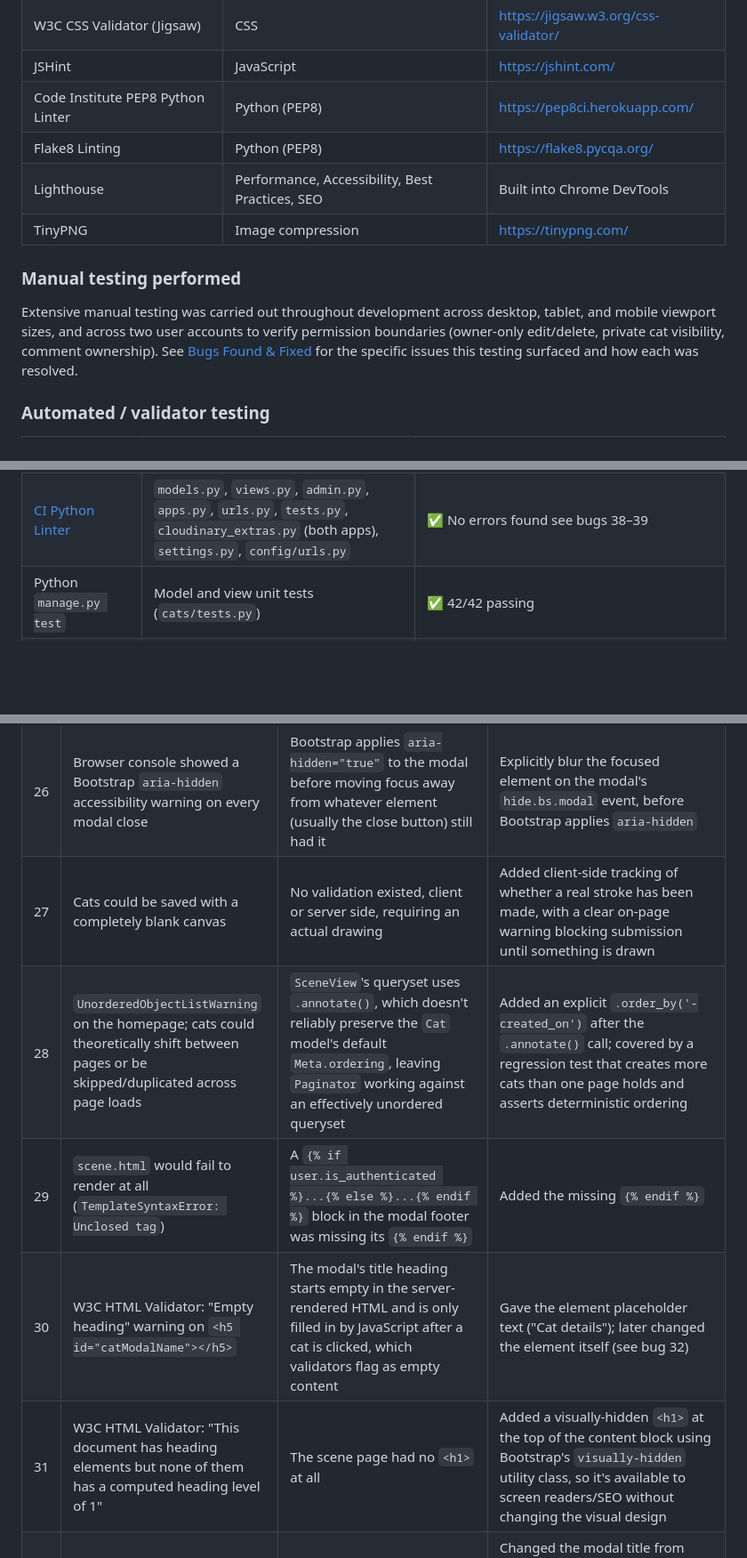
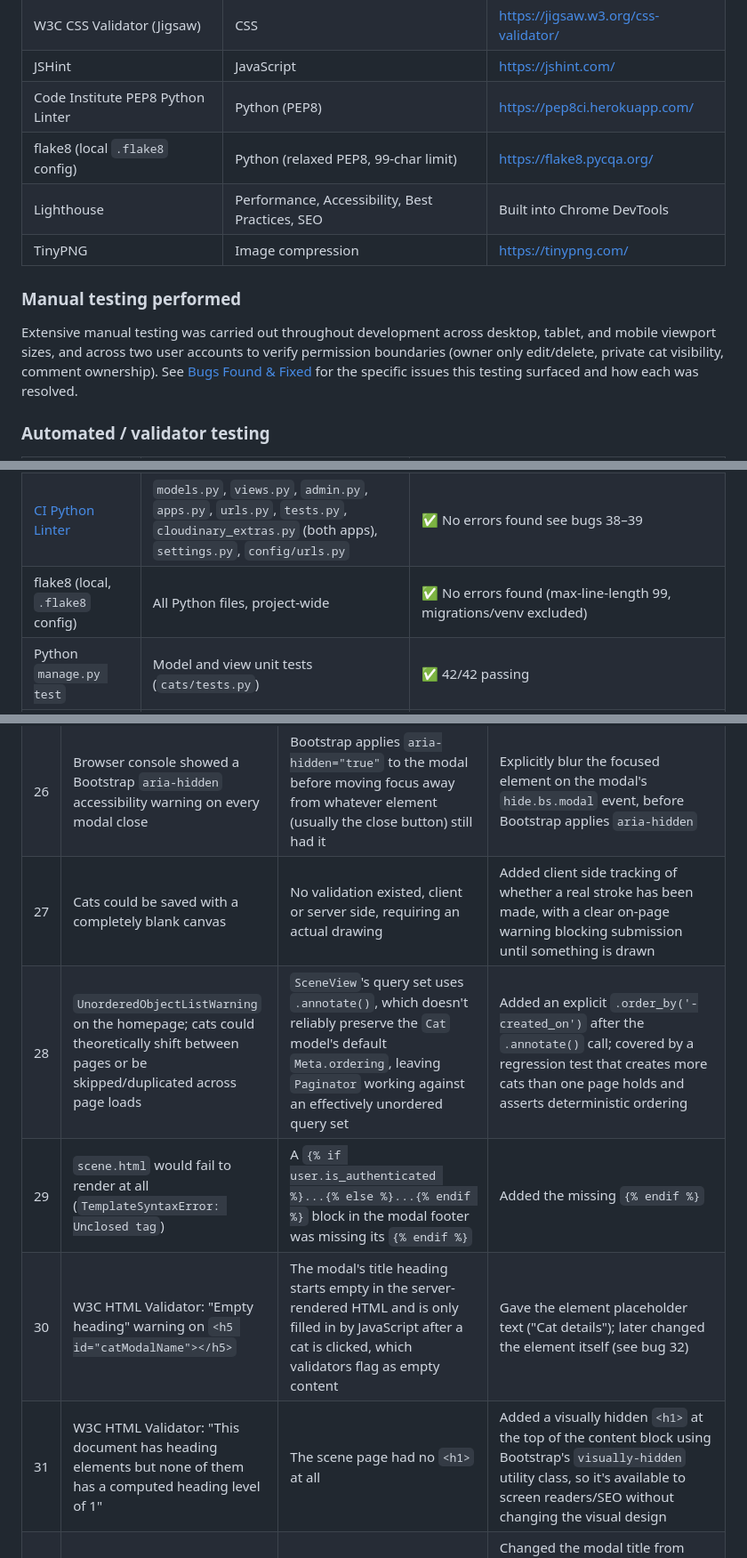
Before and after one commit to MonicaFeis/monicat-manor, a Markdown page: README.md, 3 parts joined by grey strips. Shown at 89% size. Drawn GitHub-style; blank space fills up the shorter version.

```diff
--- a/README.md
+++ b/README.md
@@ -417,7 +413,7 @@ Documented as deliberate scope decisions:
 | W3C CSS Validator (Jigsaw) | CSS | https://jigsaw.w3.org/css-validator/ |
 | JSHint | JavaScript | https://jshint.com/ |
 | Code Institute PEP8 Python Linter | Python (PEP8) | https://pep8ci.herokuapp.com/ |
-| Flake8 Linting| Python (PEP8) | https://flake8.pycqa.org/|
+| flake8 (local `.flake8` config) | Python (relaxed PEP8, 99-char limit) | https://flake8.pycqa.org/ |
 | Lighthouse | Performance, Accessibility, Best Practices, SEO | Built into Chrome DevTools |
 | TinyPNG | Image compression | https://tinypng.com/ |
 
@@ -425,7 +421,7 @@ Documented as deliberate scope decisions:
 
 Extensive manual testing was carried out throughout development across
 desktop, tablet, and mobile viewport sizes, and across two user accounts to
-verify permission boundaries (owner-only edit/delete, private cat
+verify permission boundaries (owner only edit/delete, private cat
 visibility, comment ownership). See [Bugs Found & Fixed](#bugs-found--fixed)
 for the specific issues this testing surfaced and how each was resolved.
 
@@ -437,6 +433,7 @@ for the specific issues this testing surfaced and how each was resolved.
 | [W3C CSS Validator](https://jigsaw.w3.org/css-validator/) | `style.css` | ✅ No errors found |
 | [JSHint](https://jshint.com/) | `scene.js`, `cat_form.js` (ES version set to ESNext) | ✅ No errors found — default ES5 warnings cleared by setting the correct ES version; one real `undefined variable: bootstrap` warning resolved with a `/* global bootstrap */` annotation |
 | [CI Python Linter](https://pep8ci.herokuapp.com) | `models.py`, `views.py`, `admin.py`, `apps.py`, `urls.py`, `tests.py`, `cloudinary_extras.py` (both apps), `settings.py`, `config/urls.py` | ✅ No errors found see bugs 38–39 |
+| flake8 (local, `.flake8` config) | All Python files, project-wide | ✅ No errors found (max-line-length 99, migrations/venv excluded) |
 | Python `manage.py test` | Model and view unit tests (`cats/tests.py`) | ✅ 42/42 passing |
 | Lighthouse | Homepage, login, signup, gallery, my-cats, create-cat (Desktop + Mobile) | ✅ Desktop: Performance 97–100, Accessibility 90–95, Best Practices 100, SEO 91. Mobile (final, after optimization): Homepage 85, Gallery 98, My Cats 97, Create a Cat 97, Accessibility 92–95, Best Practices 100, SEO 91 see bugs 35–37 |
 
@@ -531,10 +528,10 @@ rather than a suspiciously clean project history.
 | 24 | The entire `venv/` folder and `db.sqlite3` were committed to GitHub | `.gitignore` didn't exist yet at the time of the first commit | Added `.gitignore`, then used `git rm -r --cached` to untrack them without deleting local files |
 | 25 | The site background/favicon returned 404 in production | An uploaded image kept its original extension (e.g. `.jpeg`) while the template referenced a different one (e.g. `.png`) | Renamed the file to match exactly what the template requested |
 | 26 | Browser console showed a Bootstrap `aria-hidden` accessibility warning on every modal close | Bootstrap applies `aria-hidden="true"` to the modal before moving focus away from whatever element (usually the close button) still had it | Explicitly blur the focused element on the modal's `hide.bs.modal` event, before Bootstrap applies `aria-hidden` |
-| 27 | Cats could be saved with a completely blank canvas | No validation existed, client or server side, requiring an actual drawing | Added client-side tracking of whether a real stroke has been made, with a clear on-page warning blocking submission until something is drawn |
-| 28 | `UnorderedObjectListWarning` on the homepage; cats could theoretically shift between pages or be skipped/duplicated across page loads | `SceneView`'s queryset uses `.annotate()`, which doesn't reliably preserve the `Cat` model's default `Meta.ordering`, leaving `Paginator` working against an effectively unordered queryset | Added an explicit `.order_by('-created_on')` after the `.annotate()` call; covered by a regression test that creates more cats than one page holds and asserts deterministic ordering |
+| 27 | Cats could be saved with a completely blank canvas | No validation existed, client or server side, requiring an actual drawing | Added client side tracking of whether a real stroke has been made, with a clear on-page warning blocking submission until something is drawn |
+| 28 | `UnorderedObjectListWarning` on the homepage; cats could theoretically shift between pages or be skipped/duplicated across page loads | `SceneView`'s query set uses `.annotate()`, which doesn't reliably preserve the `Cat` model's default `Meta.ordering`, leaving `Paginator` working against an effectively unordered query set | Added an explicit `.order_by('-created_on')` after the `.annotate()` call; covered by a regression test that creates more cats than one page holds and asserts deterministic ordering |
 | 29 | `scene.html` would fail to render at all (`TemplateSyntaxError: Unclosed tag`) | A `{% if user.is_authenticated %}...{% else %}...{% endif %}` block in the modal footer was missing its `{% endif %}` | Added the missing `{% endif %}` |
 | 30 | W3C HTML Validator: "Empty heading" warning on `<h5 id="catModalName"></h5>` | The modal's title heading starts empty in the server-rendered HTML and is only filled in by JavaScript after a cat is clicked, which validators flag as empty content | Gave the element placeholder text ("Cat details"); later changed the element itself (see bug 32) |
-| 31 | W3C HTML Validator: "This document has heading elements but none of them has a computed heading level of 1" | The scene page had no `<h1>` at all | Added a visually-hidden `<h1>` at the top of the content block using Bootstrap's `visually-hidden` utility class, so it's available to screen readers/SEO without changing the visual design |
+| 31 | W3C HTML Validator: "This document has heading elements but none of them has a computed heading level of 1" | The scene page had no `<h1>` at all | Added a visually hidden `<h1>` at the top of the content block using Bootstrap's `visually-hidden` utility class, so it's available to screen readers/SEO without changing the visual design |
 | 32 | W3C HTML Validator: "The heading `h5`... follows the heading `h1`..., skipping 3 heading levels" | Adding the `<h1>` (bug 31) meant the modal's `<h5>` title now jumped straight from level 1 to level 5 in the page's heading outline | Changed the modal title from `<h5>` to `<p>`, since Bootstrap's `modal-title` is a CSS class, not a required heading tag by removing it from the heading outline entirely rather than trying to patch the levels |
 | 33 | W3C HTML Validator: "The `aria-labelledby` attribute must not be specified on any `div` element unless the element has a `role` value other than..." | Adding `aria-labelledby="catModalName"` to the modal `<div>` (to properly associate its accessible name after bug 32) isn't valid on a `div`, which has an implicit ARIA role of `generic` | Added `role="dialog"` to the modal `<div>`, which is what Bootstrap's own accessibility docs recommend for modals anyway, making `aria-labelledby` valid and giving assistive tech proper context that the element is a dialog |
```
Also changed, not shown: other parts of README.md (+51 -55 lines).
